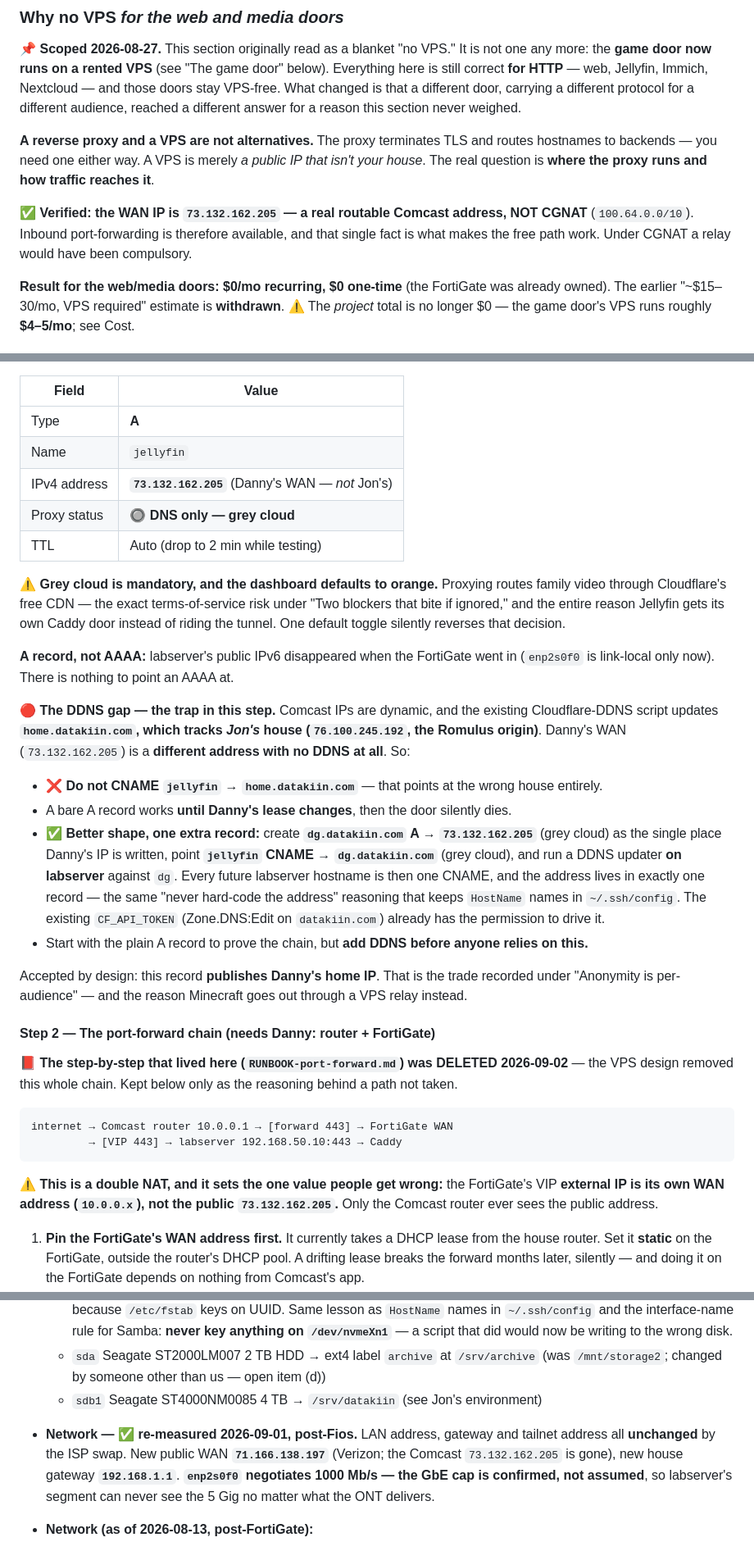
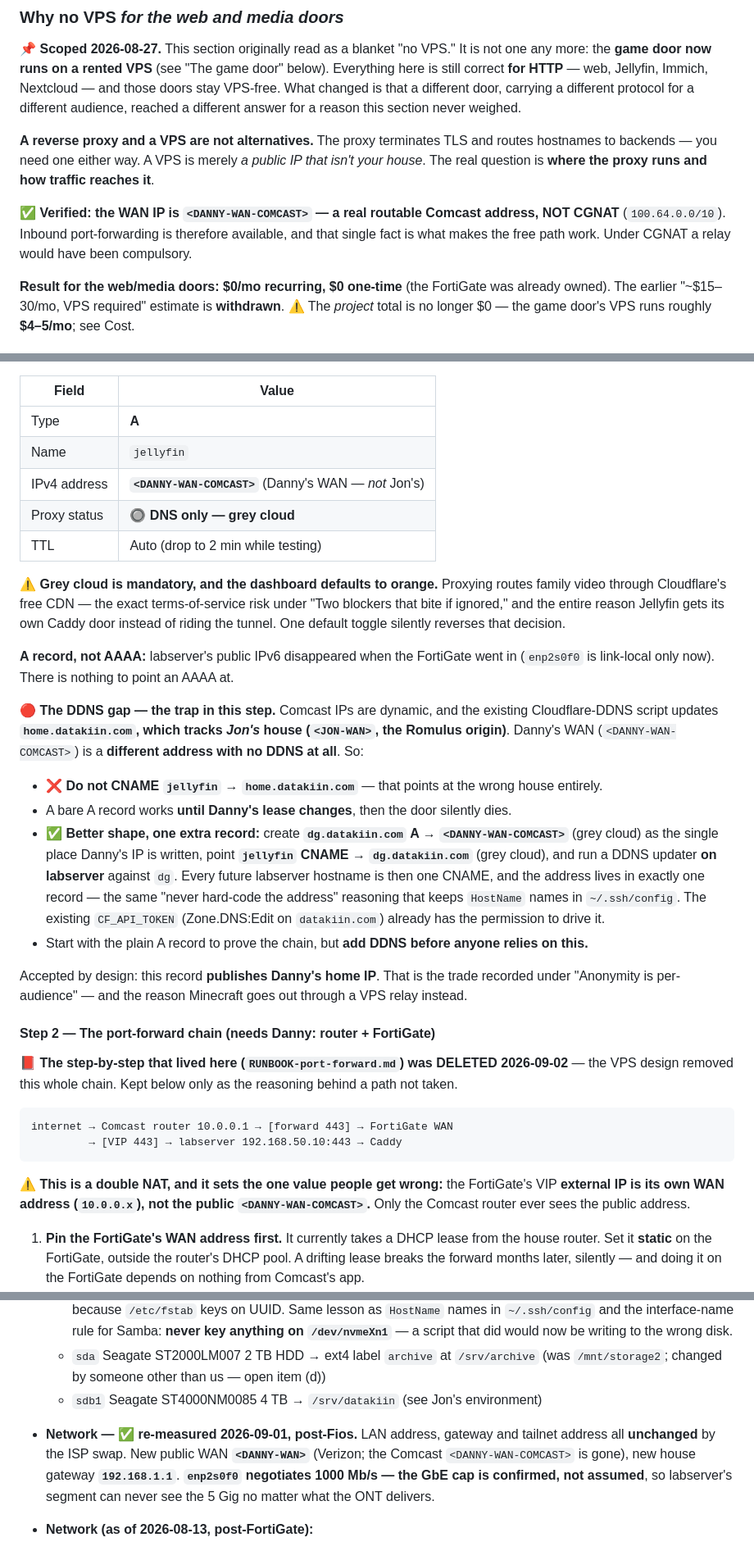
Before and after one commit to JonGracias/FamilyNetwork, a Markdown page: DG3030/CLAUDE.md, 3 parts joined by grey strips. Shown at 82% size. Rendered like a GitHub page.

````diff
--- a/DG3030/CLAUDE.md
+++ b/DG3030/CLAUDE.md
@@ -219,7 +219,7 @@ The shift to internalize: **we traded "network membership = auth" for "real appl
 
 **A reverse proxy and a VPS are not alternatives.** The proxy terminates TLS and routes hostnames to backends — you need one either way. A VPS is merely *a public IP that isn't your house*. The real question is **where the proxy runs and how traffic reaches it**.
 
-✅ **Verified: the WAN IP is `73.132.162.205` — a real routable Comcast address, NOT CGNAT** (`100.64.0.0/10`). Inbound port-forwarding is therefore available, and that single fact is what makes the free path work. Under CGNAT a relay would have been compulsory.
+✅ **Verified: the WAN IP is `<DANNY-WAN-COMCAST>` — a real routable Comcast address, NOT CGNAT** (`100.64.0.0/10`). Inbound port-forwarding is therefore available, and that single fact is what makes the free path work. Under CGNAT a relay would have been compulsory.
 
 **Result for the web/media doors: $0/mo recurring, $0 one-time** (the FortiGate was already owned). The earlier "~$15–30/mo, VPS required" estimate is **withdrawn**. ⚠️ The *project* total is no longer $0 — the game door's VPS runs roughly **$4–5/mo**; see Cost.
 
@@ -388,7 +388,7 @@ Cloudflare → `datakiin.com` → **DNS** → **Records** → **Add record**:
 |---|---|
 | Type | **A** |
 | Name | `jellyfin` |
-| IPv4 address | **`73.132.162.205`** (Danny's WAN — *not* Jon's) |
+| IPv4 address | **`<DANNY-WAN-COMCAST>`** (Danny's WAN — *not* Jon's) |
 | Proxy status | 🔘 **DNS only — grey cloud** |
 | TTL | Auto (drop to 2 min while testing) |
 
@@ -396,11 +396,11 @@ Cloudflare → `datakiin.com` → **DNS** → **Records** → **Add record**:
 
 **A record, not AAAA:** labserver's public IPv6 disappeared when the FortiGate went in (`enp2s0f0` is link-local only now). There is nothing to point an AAAA at.
 
-🔴 **The DDNS gap — the trap in this step.** Comcast IPs are dynamic, and the existing Cloudflare-DDNS script updates **`home.datakiin.com`, which tracks *Jon's* house (`76.100.245.192`, the Romulus origin)**. Danny's WAN (`73.132.162.205`) is a **different address with no DDNS at all**. So:
+🔴 **The DDNS gap — the trap in this step.** Comcast IPs are dynamic, and the existing Cloudflare-DDNS script updates **`home.datakiin.com`, which tracks *Jon's* house (`<JON-WAN>`, the Romulus origin)**. Danny's WAN (`<DANNY-WAN-COMCAST>`) is a **different address with no DDNS at all**. So:
 
 - ❌ **Do not CNAME `jellyfin` → `home.datakiin.com`** — that points at the wrong house entirely.
 - A bare A record works **until Danny's lease changes**, then the door silently dies.
-- ✅ **Better shape, one extra record:** create **`dg.datakiin.com` A → `73.132.162.205`** (grey cloud) as the single place Danny's IP is written, point **`jellyfin` CNAME → `dg.datakiin.com`** (grey cloud), and run a DDNS updater **on labserver** against `dg`. Every future labserver hostname is then one CNAME, and the address lives in exactly one record — the same "never hard-code the address" reasoning that keeps `HostName` names in `~/.ssh/config`. The existing `CF_API_TOKEN` (Zone.DNS:Edit on `datakiin.com`) already has the permission to drive it.
+- ✅ **Better shape, one extra record:** create **`dg.datakiin.com` A → `<DANNY-WAN-COMCAST>`** (grey cloud) as the single place Danny's IP is written, point **`jellyfin` CNAME → `dg.datakiin.com`** (grey cloud), and run a DDNS updater **on labserver** against `dg`. Every future labserver hostname is then one CNAME, and the address lives in exactly one record — the same "never hard-code the address" reasoning that keeps `HostName` names in `~/.ssh/config`. The existing `CF_API_TOKEN` (Zone.DNS:Edit on `datakiin.com`) already has the permission to drive it.
 - Start with the plain A record to prove the chain, but **add DDNS before anyone relies on this.**
 
 Accepted by design: this record **publishes Danny's home IP**. That is the trade recorded under "Anonymity is per-audience" — and the reason Minecraft goes out through a VPS relay instead.
@@ -414,7 +414,7 @@ internet → Comcast router 10.0.0.1 → [forward 443] → FortiGate WAN
          → [VIP 443] → labserver 192.168.50.10:443 → Caddy
 ```
 
-⚠️ **This is a double NAT, and it sets the one value people get wrong:** the FortiGate's VIP **external IP is its own WAN address (`10.0.0.x`), not the public `73.132.162.205`.** Only the Comcast router ever sees the public address.
+⚠️ **This is a double NAT, and it sets the one value people get wrong:** the FortiGate's VIP **external IP is its own WAN address (`10.0.0.x`), not the public `<DANNY-WAN-COMCAST>`.** Only the Comcast router ever sees the public address.
 
 1. **Pin the FortiGate's WAN address first.** It currently takes a DHCP lease from the house router. Set it **static** on the FortiGate, outside the router's DHCP pool. A drifting lease breaks the forward months later, silently — and doing it on the FortiGate depends on nothing from Comcast's app.
 2. **House router:** forward **TCP 443** → the FortiGate's (now static) WAN address.
@@ -557,7 +571,7 @@ Kubernetes is a *cluster* orchestrator — scheduling across nodes, failover, dr
   - ⚠️ **The `nvme1n1` / `nvme2n1` names SWAPPED between 2026-08-11 and 2026-09-02.** The 1 TB Kingston is now `nvme2n1` and the 500 GB Crucial is now `nvme1n1` — the reverse of what this document recorded. **Nothing moved physically; NVMe enumeration order is not stable across reboots.** The mount points are correct because `/etc/fstab` keys on UUID. Same lesson as `HostName` names in `~/.ssh/config` and the interface-name rule for Samba: **never key anything on `/dev/nvmeXn1`** — a script that did would now be writing to the wrong disk.
   - `sda` Seagate ST2000LM007 2 TB HDD → ext4 label `archive` at `/srv/archive` (was `/mnt/storage2`; changed by someone other than us — open item (d))
   - `sdb1` Seagate ST4000NM0085 4 TB → `/srv/datakiin` (see Jon's environment)
-- **Network — ✅ re-measured 2026-09-01, post-Fios.** LAN address, gateway and tailnet address all **unchanged** by the ISP swap. New public WAN **`71.166.138.197`** (Verizon; the Comcast `73.132.162.205` is gone), new house gateway **`192.168.1.1`**. **`enp2s0f0` negotiates 1000 Mb/s — the GbE cap is confirmed, not assumed**, so labserver's segment can never see the 5 Gig no matter what the ONT delivers.
+- **Network — ✅ re-measured 2026-09-01, post-Fios.** LAN address, gateway and tailnet address all **unchanged** by the ISP swap. New public WAN **`<DANNY-WAN>`** (Verizon; the Comcast `<DANNY-WAN-COMCAST>` is gone), new house gateway **`192.168.1.1`**. **`enp2s0f0` negotiates 1000 Mb/s — the GbE cap is confirmed, not assumed**, so labserver's segment can never see the 5 Gig no matter what the ONT delivers.
 - **Network (as of 2026-08-13, post-FortiGate):**
   - `enp2s0f0` UP at **`192.168.50.10/24`**, gw **`192.168.50.1`** (FortiGate). Public IPv6 **no longer present** — link-local only.
   - `tailscale0` **`100.86.218.41/32`** — **the stable address. Always use this.** The LAN address has now moved twice (`.40` → `.41` → `192.168.50.10`); never hard-code it.
````
Also changed, not shown: other parts of DG3030/CLAUDE.md (+21 -7 lines), DG3030/vps/README.md (+1 -1 lines).
